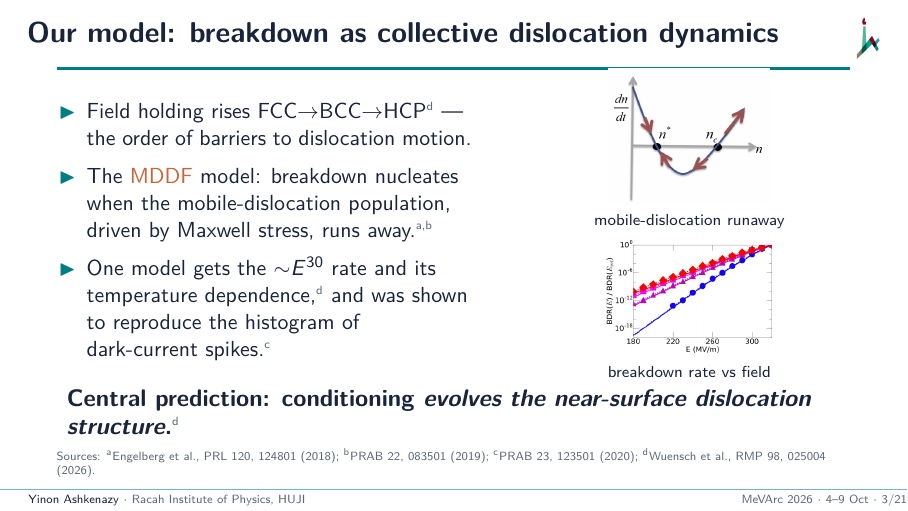
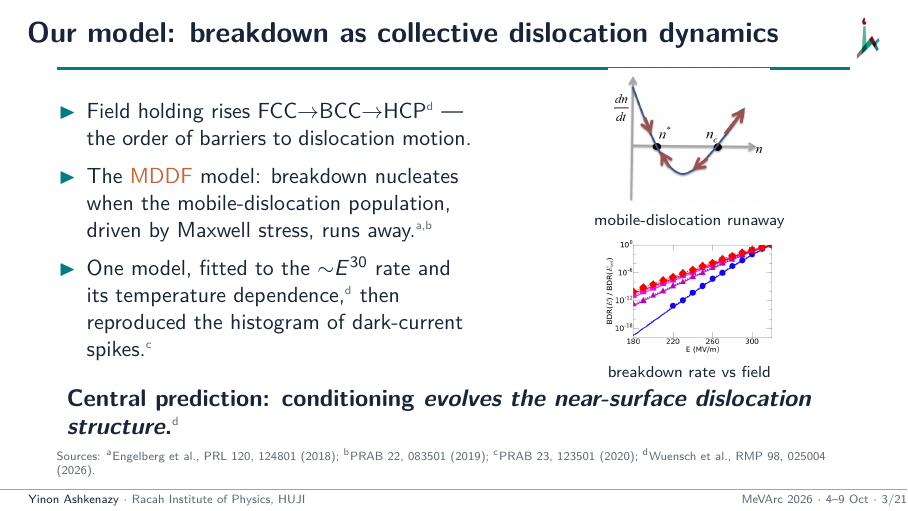
Before and after one commit to yinona/mevarc26, LaTeX slides (main.tex): page 3 of 25. Compiled offline with pdfLaTeX.

Commit message:
1. Frame 3 bullet 3 (main.tex L236): 'One model, fitted to the ~E^30 rate and its temperature dependence, then reproduced the histogram of dark-current spikes.' (fit vs prediction explicit; keys d Wuensch RMP for the fits, c Engelberg 2020 for the spikes, unchanged). Note (L247): parameters fitted to rate and temperature data; the spike histogram was the prediction (own_work/papers/engelberg2020.md: previously derived parameters)

```diff
--- a/main.tex
+++ b/main.tex
@@ -233,7 +233,7 @@
       \begin{itemize}\setlength\itemsep{0.5em}
         \item Field holding rises FCC$\to$BCC$\to$HCP\src{d} --- the order of barriers to dislocation motion.
         \item The \alert{MDDF} model: breakdown nucleates when the mobile-dislocation population, driven by Maxwell stress, runs away.\src{a,b}
-        \item One model gets the ${\sim}E^{30}$ rate and its temperature dependence,\src{d} and was shown to reproduce the histogram of dark-current spikes.\src{c}
+        \item One model, fitted to the ${\sim}E^{30}$ rate and its temperature dependence,\src{d} then reproduced the histogram of dark-current spikes.\src{c}
       \end{itemize}
     \column{0.44\textwidth}
       \centering
@@ -244,7 +244,7 @@
   \end{columns}
   \claim{Central prediction: conditioning \emph{evolves the near-surface dislocation structure}.\src{d}}
   \sources{\srcl{a}Engelberg et al., PRL 120, 124801 (2018); \srcl{b}PRAB 22, 083501 (2019); \srcl{c}PRAB 23, 123501 (2020); \srcl{d}Wuensch et al., RMP 98, 025004 (2026).}
-  \note{MDDF model is our own (2018--2020). Cartoon shows birth-death dynamics of the mobile-dislocation population: below critical density it decays, above it a runaway triggers nucleation. The plot reproduces the field dependence of breakdown rate. Key line for this talk: conditioning should leave an evolving dislocation structure just below the surface. Next slide: what that sentence means for a measurement.}
+  \note{MDDF model is our own (2018--2020). Cartoon shows birth-death dynamics of the mobile-dislocation population: below critical density it decays, above it a runaway triggers nucleation. The plot is the fit to the field dependence of breakdown rate: parameters were fitted to rate and temperature data; the dark-current spike histogram was the prediction. Key line for this talk: conditioning should leave an evolving dislocation structure just below the surface. Next slide: what that sentence means for a measurement.}
 \end{frame}
 
 % ── 3b. From the model to a measurable trace (design C1) ────────────────────
```
